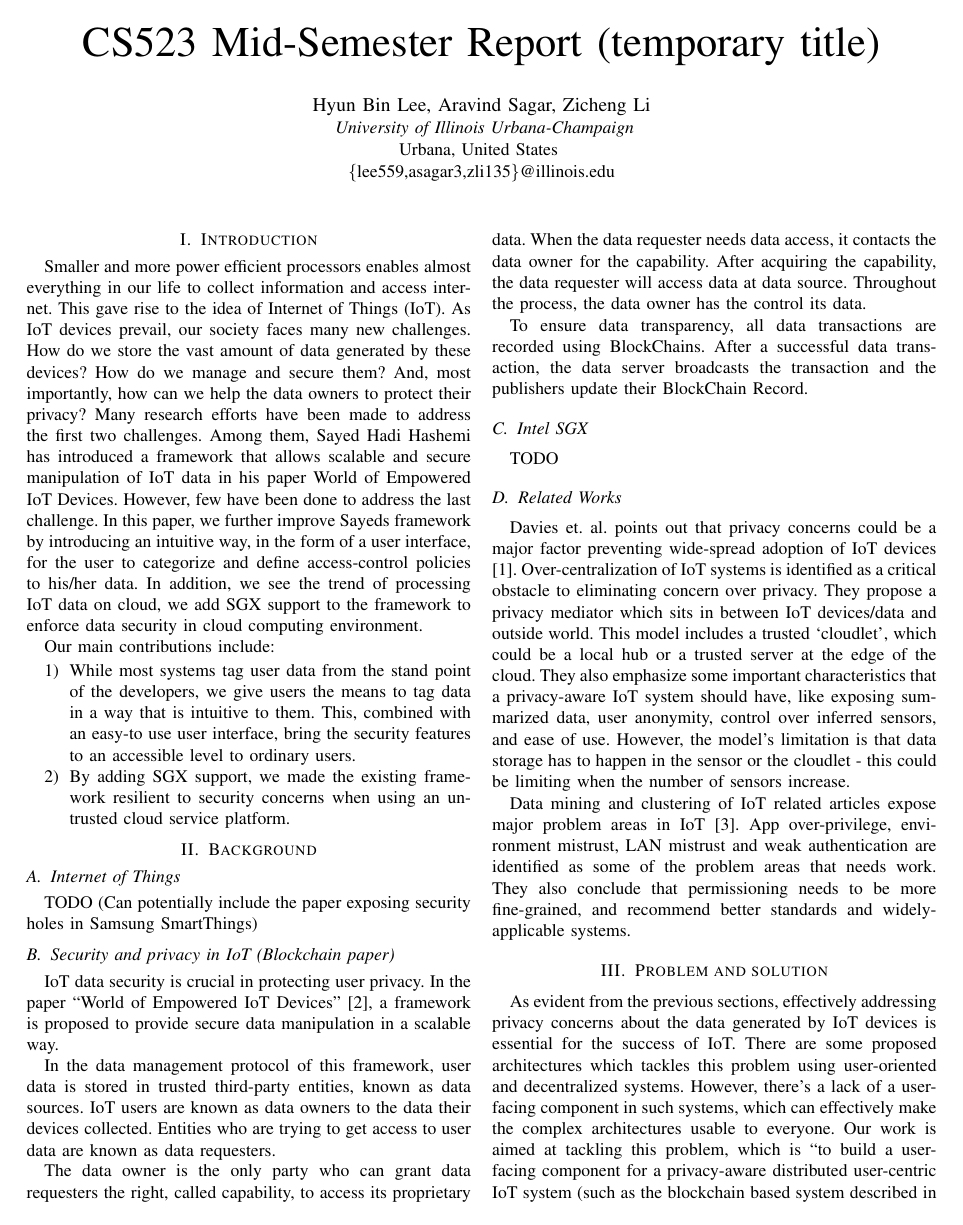
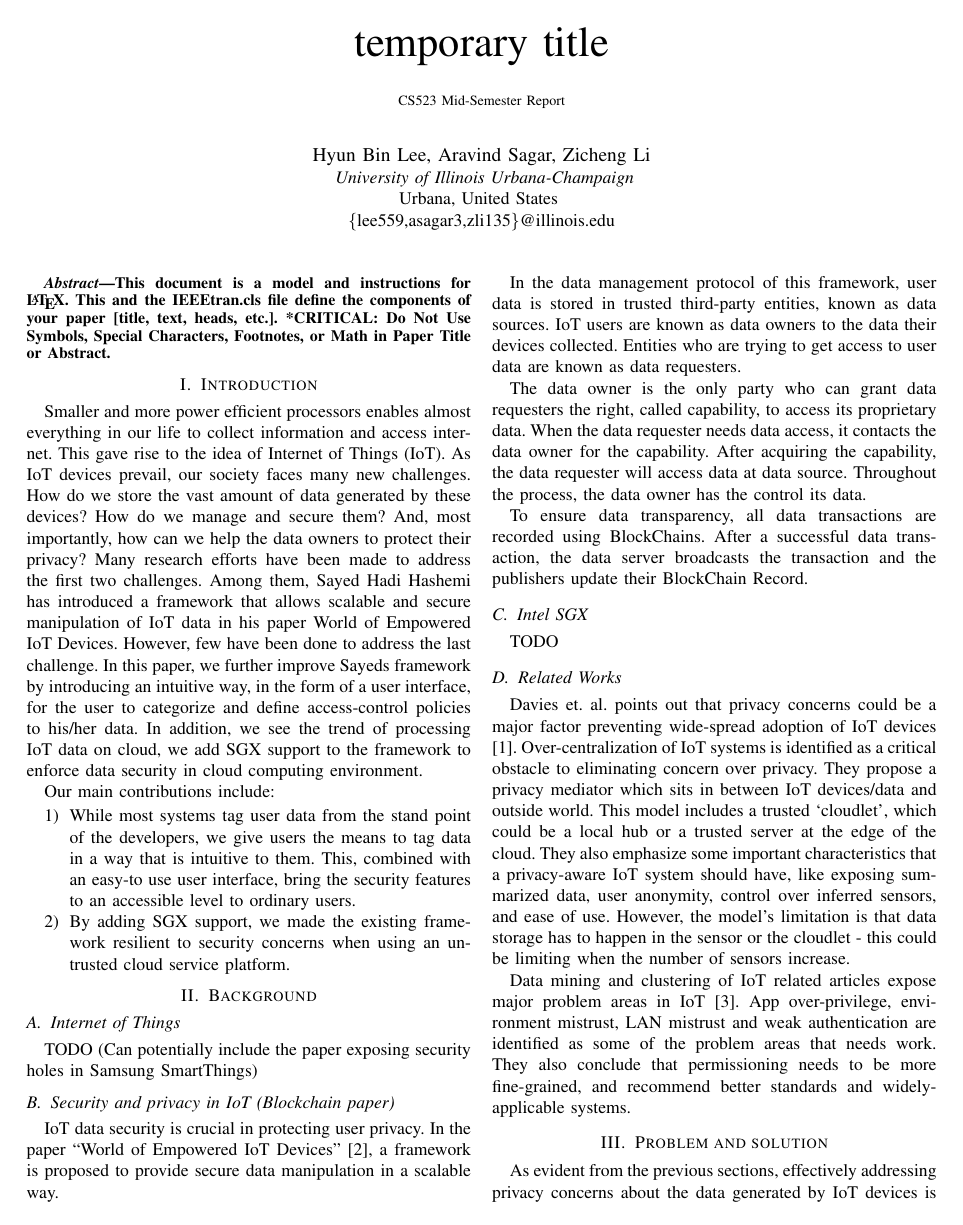
Before and after one commit to aravindsagar/cs523-docs, a LaTeX paper (doc/mid-sem-report/mid_sem_report.tex): page 1 of 4. The pictures show the PDF file doc/mid-sem-report/mid_sem_report.pdf that the author committed with the source.

Commit message:
modifying template

```diff
--- a/doc/mid-sem-report/mid_sem_report.tex
+++ b/doc/mid-sem-report/mid_sem_report.tex
@@ -11,7 +11,9 @@
     T\kern-.1667em\lower.7ex\hbox{E}\kern-.125emX}}
 \begin{document}
 
-\title{CS523 Mid-Semester Report (temporary title)}
+\title{temporary title\\
+{\footnotesize CS523 Mid-Semester Report}
+}
 
 \author{\IEEEauthorblockN{Hyun Bin Lee, Aravind Sagar, Zicheng Li}
 
@@ -36,9 +38,9 @@ Urbana, United States \\
 \maketitle
 
 %TODO write abstract
-%\begin{abstract}
-%\input{abs}
-%\end{abstract}
+\begin{abstract}
+\input{abs}
+\end{abstract}
 
 %\begin{IEEEkeywords}
 %component, formatting, style, styling, insert
```
Also changed, not shown: doc/mid-sem-report/mid_sem_report.pdf.
